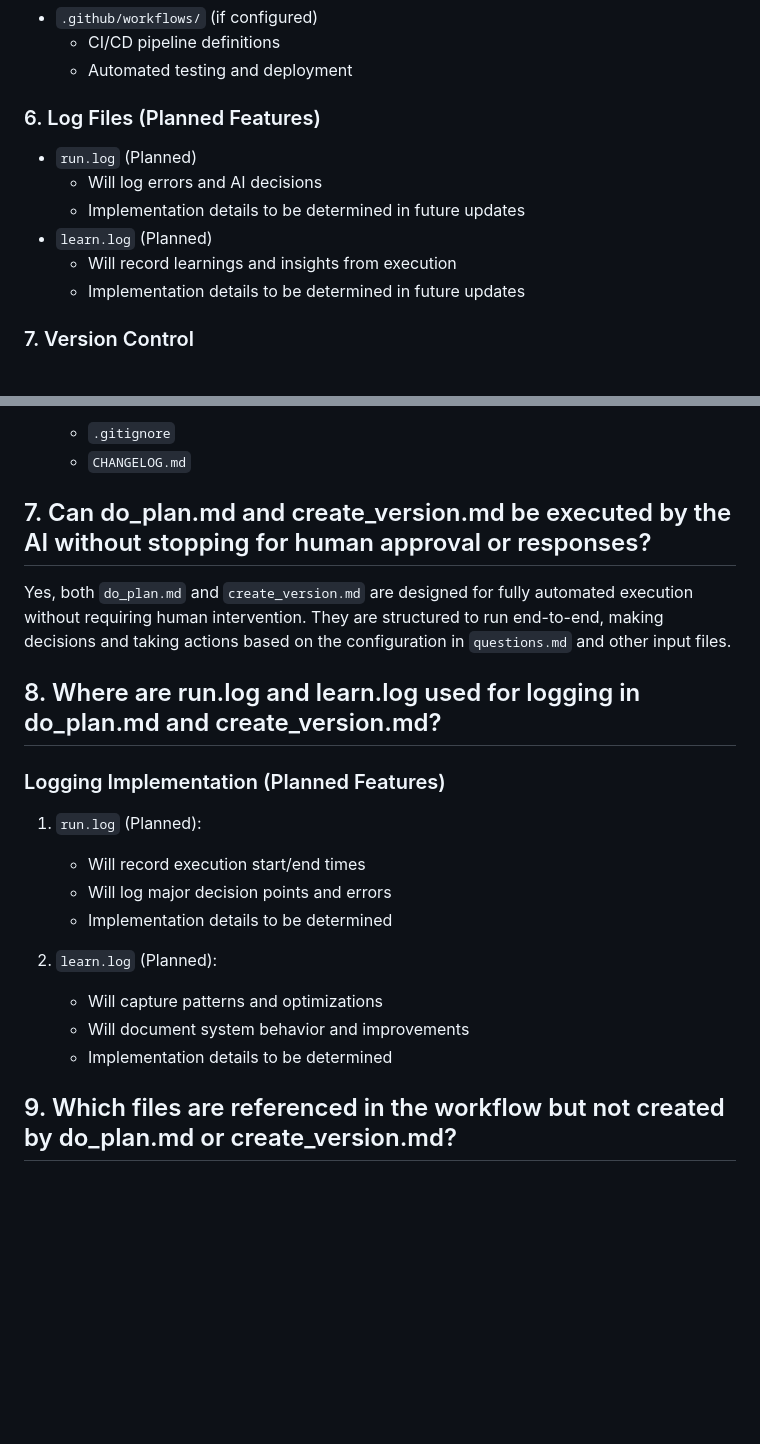
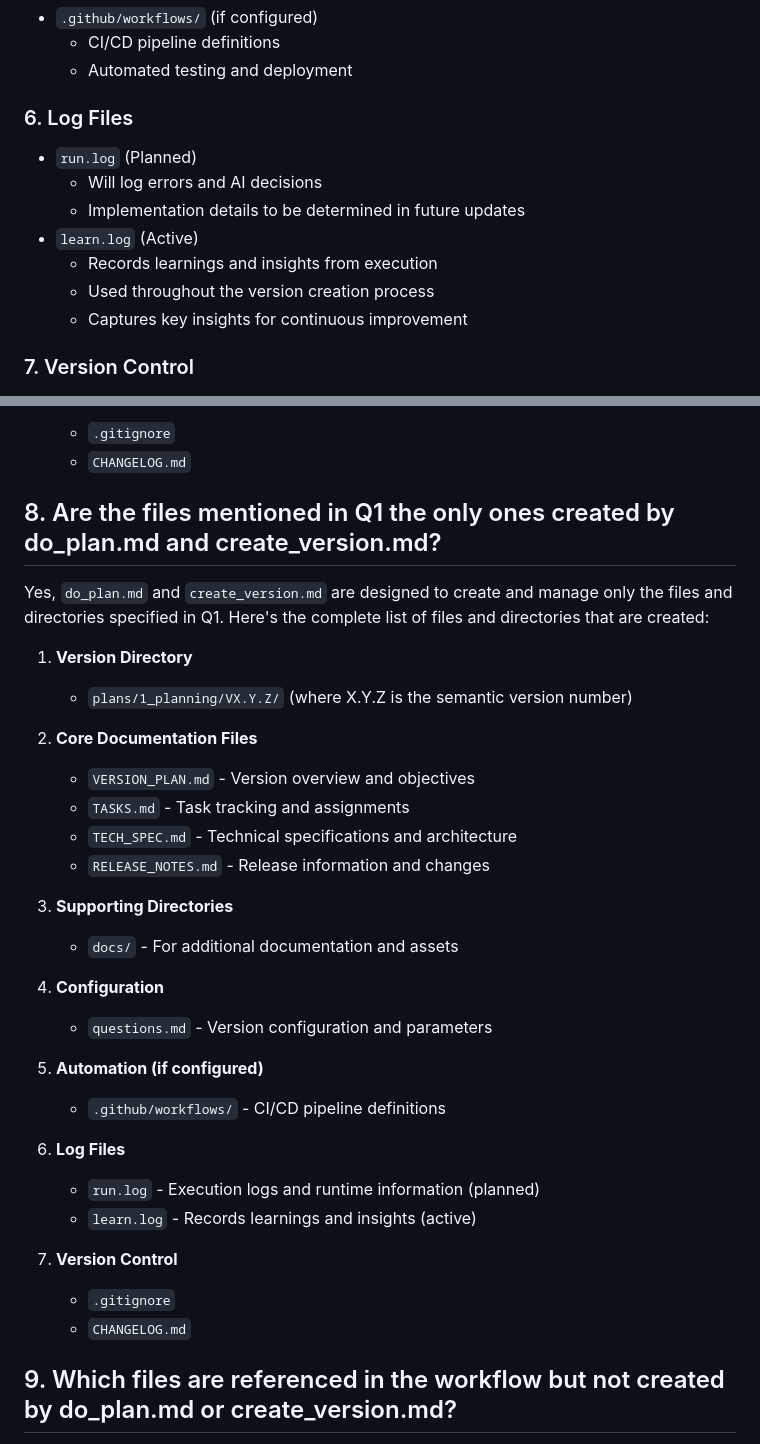
Before and after one commit to christopheryeo/sentient-BP, a Markdown page: plans/_reference/code_verification.md, 2 parts joined by grey strips. Rendered like a GitHub page; blank space fills up the shorter version.

Commit message:
Enhancement #3 to code verification

```diff
--- a/plans/_reference/code_verification.md
+++ b/plans/_reference/code_verification.md
@@ -48,13 +48,14 @@ Created in: `plans/1_planning/VX.Y.Z/` (where X.Y.Z is the version number)
   - CI/CD pipeline definitions
   - Automated testing and deployment
 
-### 6. Log Files (Planned Features)
+### 6. Log Files
 - `run.log` (Planned)
   - Will log errors and AI decisions
   - Implementation details to be determined in future updates
-- `learn.log` (Planned)
-  - Will record learnings and insights from execution
-  - Implementation details to be determined in future updates
+- `learn.log` (Active)
+  - Records learnings and insights from execution
+  - Used throughout the version creation process
+  - Captures key insights for continuous improvement
 
 ### 7. Version Control
 - `.gitignore`
@@ -296,22 +297,35 @@ Yes, `do_plan.md` and `create_version.md` are designed to create and manage only
    - `.gitignore`
    - `CHANGELOG.md`
 
-## 7. Can do_plan.md and create_version.md be executed by the AI without stopping for human approval or responses?
+## 8. Are the files mentioned in Q1 the only ones created by do_plan.md and create_version.md?
 
-Yes, both `do_plan.md` and `create_version.md` are designed for fully automated execution without requiring human intervention. They are structured to run end-to-end, making decisions and taking actions based on the configuration in `questions.md` and other input files.
+Yes, `do_plan.md` and `create_version.md` are designed to create and manage only the files and directories specified in Q1. Here's the complete list of files and directories that are created:
 
-## 8. Where are run.log and learn.log used for logging in do_plan.md and create_version.md?
+1. **Version Directory**
+   - `plans/1_planning/VX.Y.Z/` (where X.Y.Z is the semantic version number)
 
-### Logging Implementation (Planned Features)
-1. `run.log` (Planned):
-   - Will record execution start/end times
-   - Will log major decision points and errors
-   - Implementation details to be determined
+2. **Core Documentation Files**
+   - `VERSION_PLAN.md` - Version overview and objectives
+   - `TASKS.md` - Task tracking and assignments
+   - `TECH_SPEC.md` - Technical specifications and architecture
+   - `RELEASE_NOTES.md` - Release information and changes
 
-2. `learn.log` (Planned):
-   - Will capture patterns and optimizations
-   - Will document system behavior and improvements
-   - Implementation details to be determined
+3. **Supporting Directories**
+   - `docs/` - For additional documentation and assets
+
+4. **Configuration**
+   - `questions.md` - Version configuration and parameters
+
+5. **Automation (if configured)**
+   - `.github/workflows/` - CI/CD pipeline definitions
+
+6. **Log Files**
+   - `run.log` - Execution logs and runtime information (planned)
+   - `learn.log` - Records learnings and insights (active)
+
+7. **Version Control**
+   - `.gitignore`
+   - `CHANGELOG.md`
 
 ## 9. Which files are referenced in the workflow but not created by do_plan.md or create_version.md?
 
```
Also changed, not shown: plans/_reference/CHANGELOG.md (+2 -0 lines).
